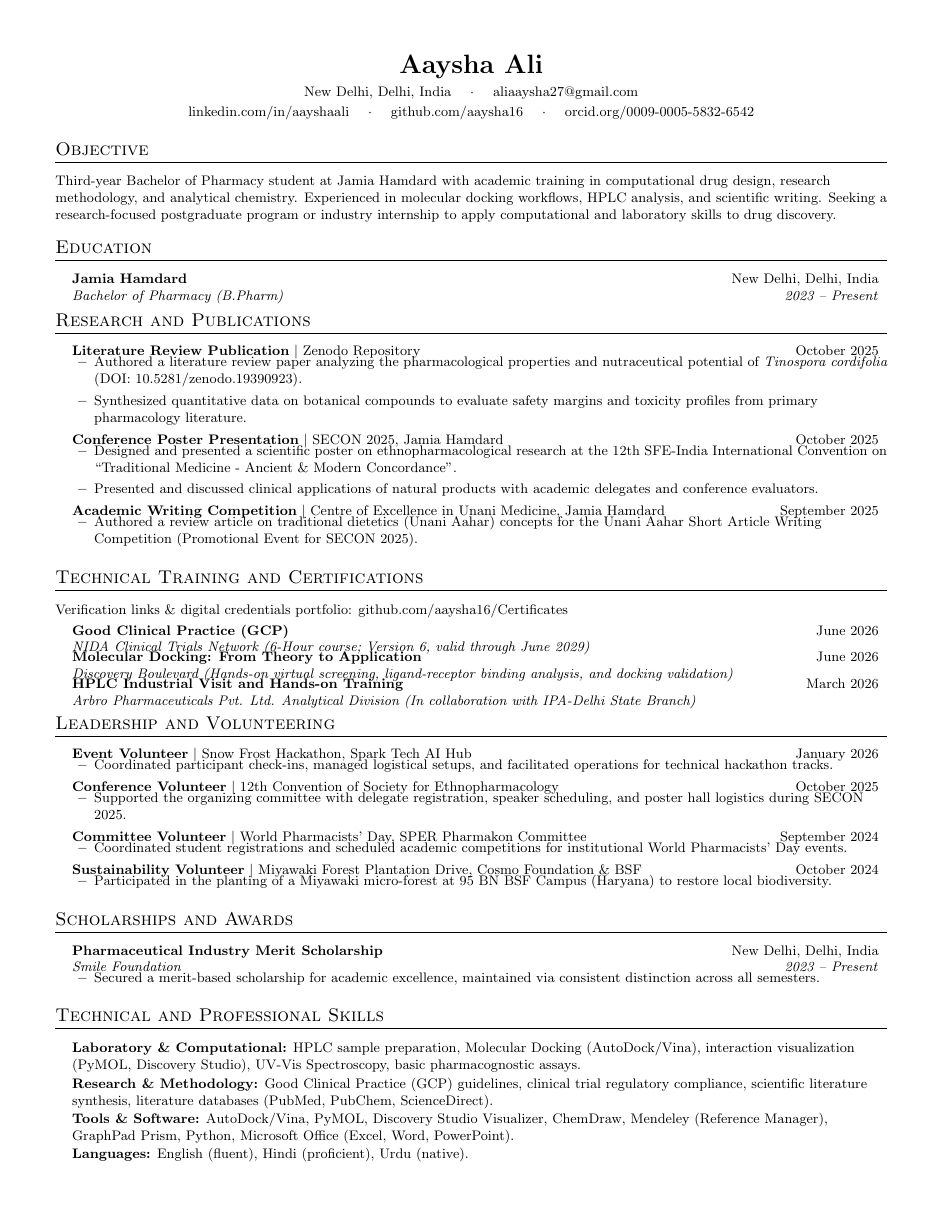
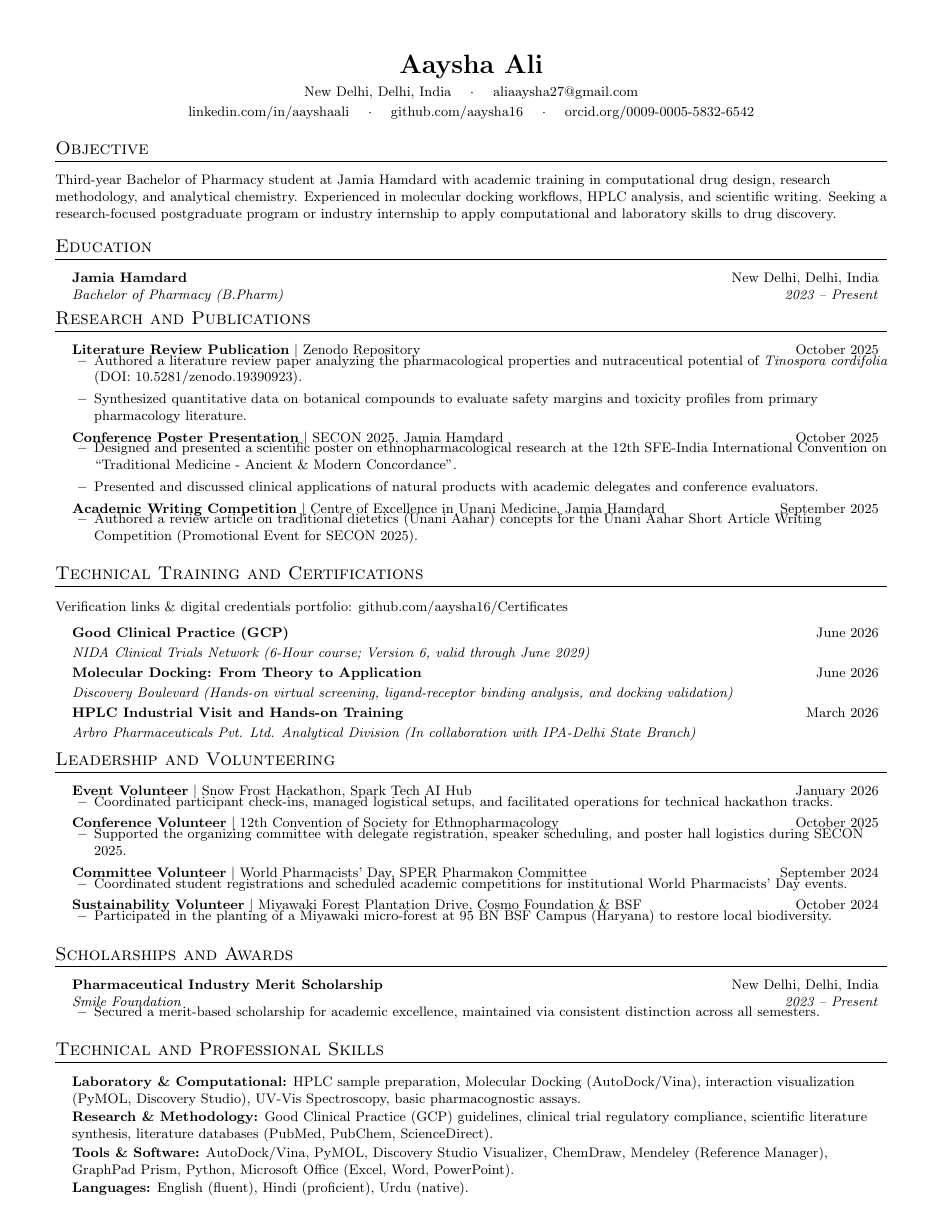
Before and after one commit to aaysha16/Resume, a LaTeX CV (resume.tex): the whole page. Compiled offline with pdfLaTeX.

Commit message:
Aaysha's Resume
Co-authored-by: aaysha16 <aliaaysha27@gmail.com>

```diff
--- a/resume.tex
+++ b/resume.tex
@@ -27,7 +27,7 @@
 \addtolength{\evensidemargin}{-0.5in}
 \addtolength{\textwidth}{1.0in}
 \addtolength{\topmargin}{-0.5in}
-\addtolength{\textheight}{1.0in}
+\addtolength{\textheight}{1.3in}
 
 \urlstyle{same}
 \raggedbottom
@@ -60,11 +60,11 @@
 }
 
 \newcommand{\resumeCertItem}[3]{
-  \vspace{-2pt}\item
+  \vspace{2pt}\item
     \begin{tabular*}{0.97\textwidth}[t]{l@{\extracolsep{\fill}}r}
-      \textbf{\small #1} & \small #3 \\
+      \textbf{\small #1} & \small #3 \\[2pt]
       \textit{\small #2} & \\
-    \end{tabular*}\vspace{-6pt}
+    \end{tabular*}\vspace{-3pt}
 }
 
 \newcommand{\resumeSubHeadingListStart}{\begin{itemize}[leftmargin=0.15in, label={}]}
```
